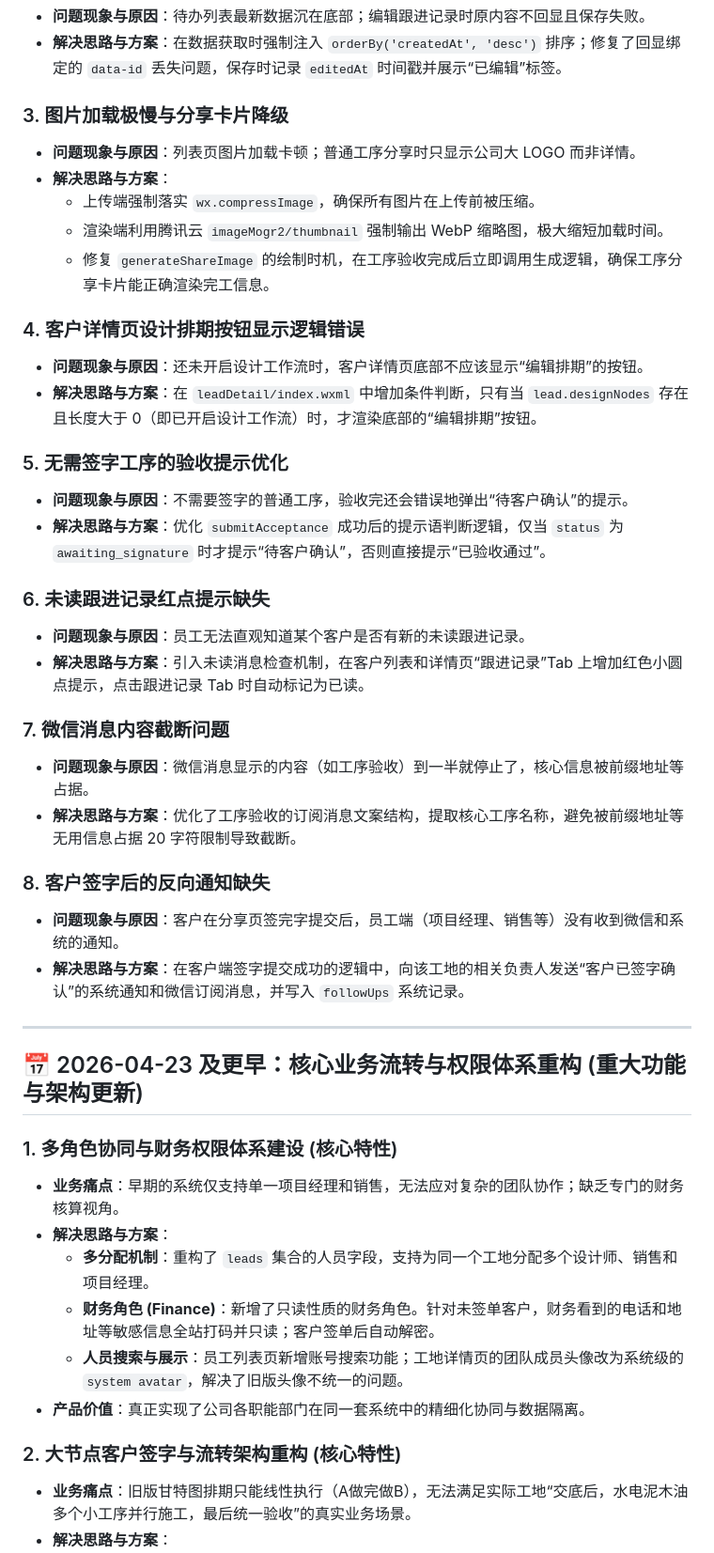
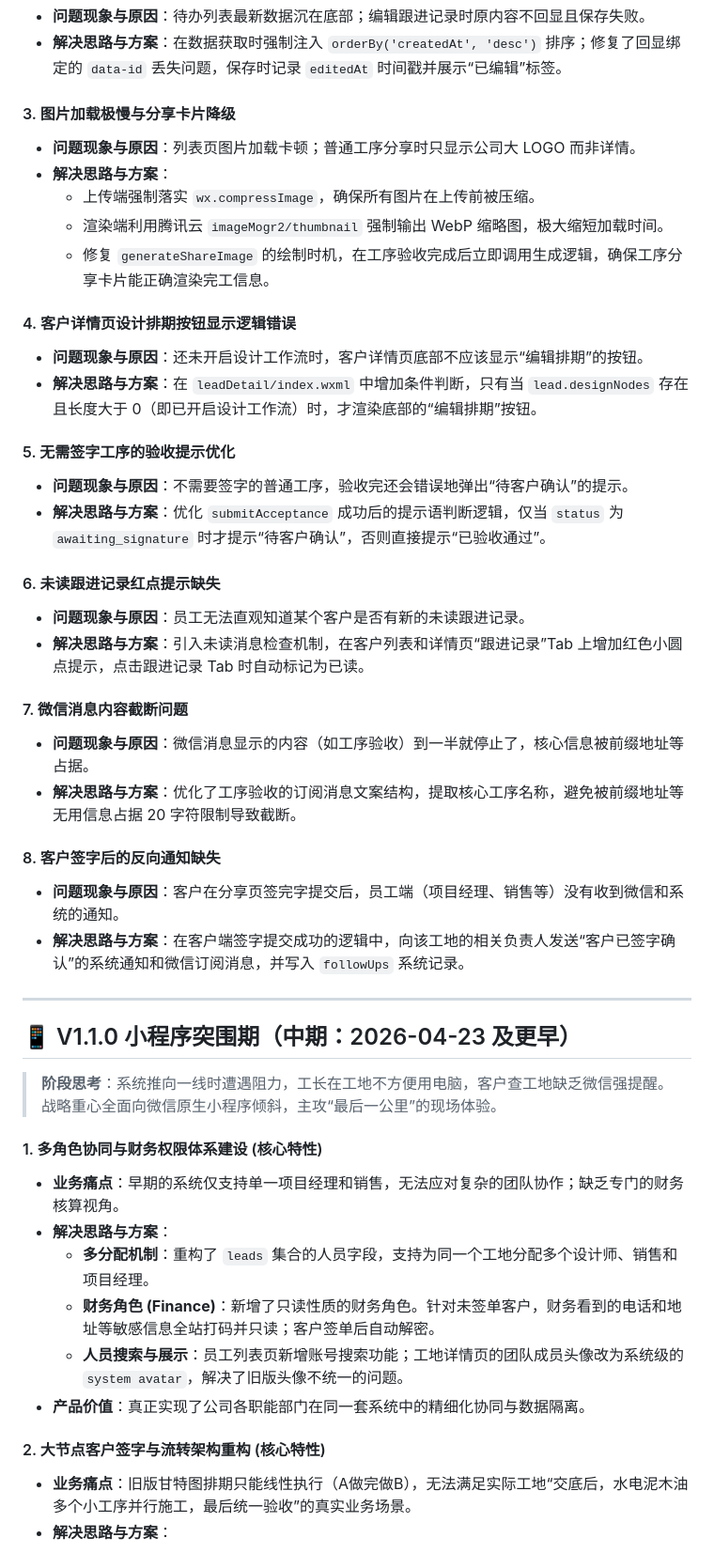
Before and after one commit to chyxin071-sys/PNZJ_WEB, a Markdown page: docs/PRODUCT_ITERATION_AND_FIX_LOG.md, the part around one of its changes. Shown at 94% size. Rendered like a GitHub page.

```diff
--- a/docs/PRODUCT_ITERATION_AND_FIX_LOG.md
+++ b/docs/PRODUCT_ITERATION_AND_FIX_LOG.md
@@ -108,38 +105,39 @@
 - **问题现象与原因**：待办列表最新数据沉在底部；编辑跟进记录时原内容不回显且保存失败。
 - **解决思路与方案**：在数据获取时强制注入 `orderBy('createdAt', 'desc')` 排序；修复了回显绑定的 `data-id` 丢失问题，保存时记录 `editedAt` 时间戳并展示“已编辑”标签。
 
-### 3. 图片加载极慢与分享卡片降级
+#### 3. 图片加载极慢与分享卡片降级
 - **问题现象与原因**：列表页图片加载卡顿；普通工序分享时只显示公司大 LOGO 而非详情。
 - **解决思路与方案**：
   - 上传端强制落实 `wx.compressImage`，确保所有图片在上传前被压缩。
   - 渲染端利用腾讯云 `imageMogr2/thumbnail` 强制输出 WebP 缩略图，极大缩短加载时间。
   - 修复 `generateShareImage` 的绘制时机，在工序验收完成后立即调用生成逻辑，确保工序分享卡片能正确渲染完工信息。
 
-### 4. 客户详情页设计排期按钮显示逻辑错误
+#### 4. 客户详情页设计排期按钮显示逻辑错误
 - **问题现象与原因**：还未开启设计工作流时，客户详情页底部不应该显示“编辑排期”的按钮。
 - **解决思路与方案**：在 `leadDetail/index.wxml` 中增加条件判断，只有当 `lead.designNodes` 存在且长度大于 0（即已开启设计工作流）时，才渲染底部的“编辑排期”按钮。
 
-### 5. 无需签字工序的验收提示优化
+#### 5. 无需签字工序的验收提示优化
 - **问题现象与原因**：不需要签字的普通工序，验收完还会错误地弹出“待客户确认”的提示。
 - **解决思路与方案**：优化 `submitAcceptance` 成功后的提示语判断逻辑，仅当 `status` 为 `awaiting_signature` 时才提示“待客户确认”，否则直接提示“已验收通过”。
 
-### 6. 未读跟进记录红点提示缺失
+#### 6. 未读跟进记录红点提示缺失
 - **问题现象与原因**：员工无法直观知道某个客户是否有新的未读跟进记录。
 - **解决思路与方案**：引入未读消息检查机制，在客户列表和详情页“跟进记录”Tab 上增加红色小圆点提示，点击跟进记录 Tab 时自动标记为已读。
 
-### 7. 微信消息内容截断问题
+#### 7. 微信消息内容截断问题
 - **问题现象与原因**：微信消息显示的内容（如工序验收）到一半就停止了，核心信息被前缀地址等占据。
 - **解决思路与方案**：优化了工序验收的订阅消息文案结构，提取核心工序名称，避免被前缀地址等无用信息占据 20 字符限制导致截断。
 
-### 8. 客户签字后的反向通知缺失
+#### 8. 客户签字后的反向通知缺失
 - **问题现象与原因**：客户在分享页签完字提交后，员工端（项目经理、销售等）没有收到微信和系统的通知。
 - **解决思路与方案**：在客户端签字提交成功的逻辑中，向该工地的相关负责人发送“客户已签字确认”的系统通知和微信订阅消息，并写入 `followUps` 系统记录。
 
 ---
 
-## 📅 2026-04-23 及更早：核心业务流转与权限体系重构 (重大功能与架构更新)
+## 📱 V1.1.0 小程序突围期（中期：2026-04-23 及更早）
+> **阶段思考**：系统推向一线时遭遇阻力，工长在工地不方便用电脑，客户查工地缺乏微信强提醒。战略重心全面向微信原生小程序倾斜，主攻“最后一公里”的现场体验。
 
-### 1. 多角色协同与财务权限体系建设 (核心特性)
+#### 1. 多角色协同与财务权限体系建设 (核心特性)
 - **业务痛点**：早期的系统仅支持单一项目经理和销售，无法应对复杂的团队协作；缺乏专门的财务核算视角。
 - **解决思路与方案**：
   - **多分配机制**：重构了 `leads` 集合的人员字段，支持为同一个工地分配多个设计师、销售和项目经理。
@@ -147,7 +145,7 @@
   - **人员搜索与展示**：员工列表页新增账号搜索功能；工地详情页的团队成员头像改为系统级的 `system avatar`，解决了旧版头像不统一的问题。
 - **产品价值**：真正实现了公司各职能部门在同一套系统中的精细化协同与数据隔离。
 
-### 2. 大节点客户签字与流转架构重构 (核心特性)
+#### 2. 大节点客户签字与流转架构重构 (核心特性)
 - **业务痛点**：旧版甘特图排期只能线性执行（A做完做B），无法满足实际工地“交底后，水电泥木油多个小工序并行施工，最后统一验收”的真实业务场景。
 - **解决思路与方案**：
   - **首尾特殊化模型**：创新性地设计了“首尾特殊化工序”架构。每个大节点的第一个小工序（如交底）和最后一个（如验收）设为签字节点。
```
Also changed, not shown: other parts of docs/PRODUCT_ITERATION_AND_FIX_LOG.md (+41 -33 lines).
